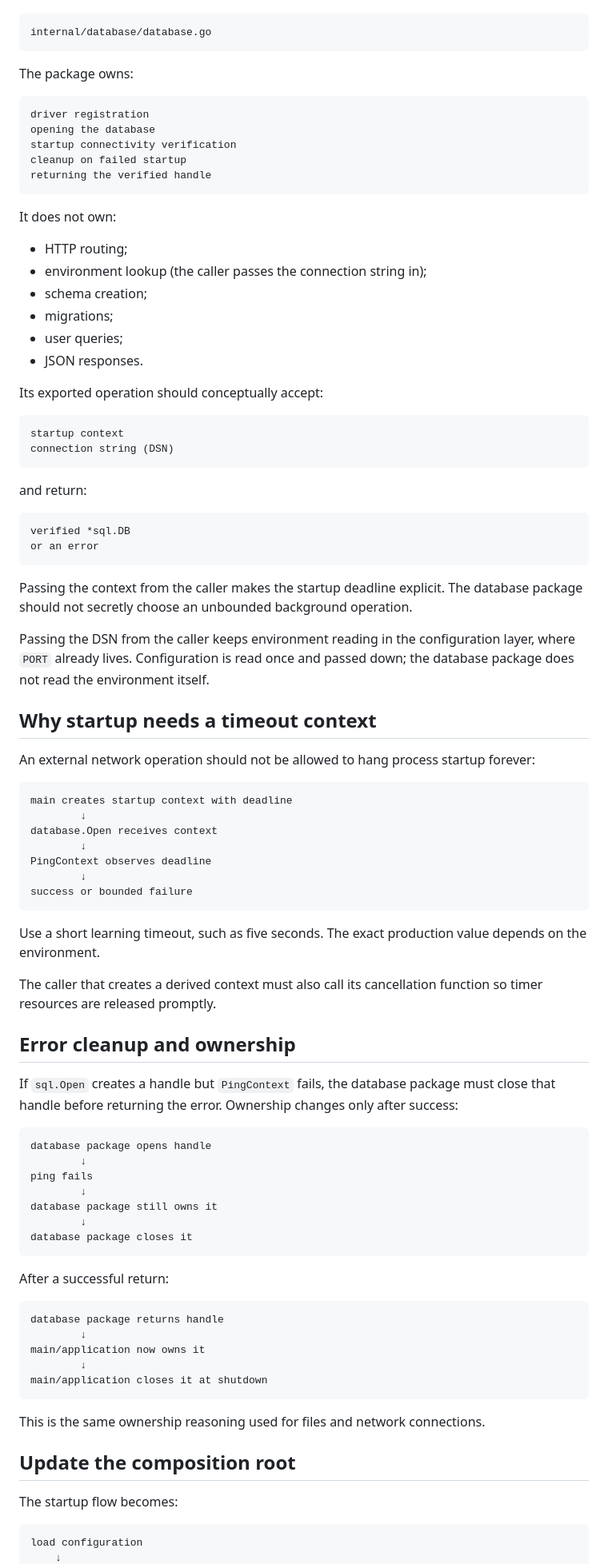
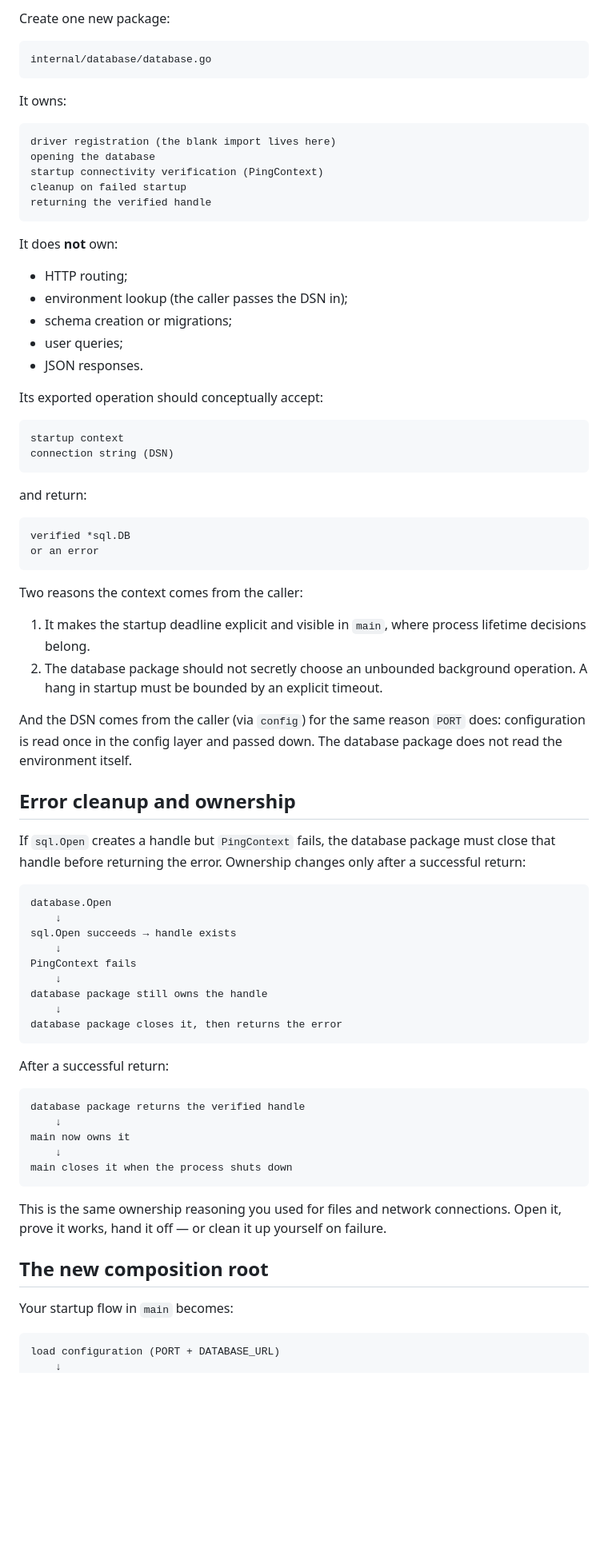
Before and after one commit to lohitcode/computer-science-from-scratch, a Markdown page: go-http-server/lessons/05-postgres-connection.md, the part around one of its changes. Shown at 80% size. Rendered like a GitHub page; blank space fills up the shorter version.

````diff
--- a/go-http-server/lessons/05-postgres-connection.md
+++ b/go-http-server/lessons/05-postgres-connection.md
@@ -301,24 +215,24 @@ Create:
+Create one new package:
 
 ```text
 internal/database/database.go
 ```
 
-The package owns:
+It owns:
 
 ```text
-driver registration
+driver registration (the blank import lives here)
 opening the database
-startup connectivity verification
+startup connectivity verification (PingContext)
 cleanup on failed startup
 returning the verified handle
 ```
 
-It does not own:
+It does **not** own:
 
 - HTTP routing;
-- environment lookup (the caller passes the connection string in);
-- schema creation;
-- migrations;
+- environment lookup (the caller passes the DSN in);
+- schema creation or migrations;
 - user queries;
 - JSON responses.
 
@@ -336,66 +250,52 @@ verified *sql.DB
 or an error
 ```
 
-Passing the context from the caller makes the startup deadline explicit. The
-database package should not secretly choose an unbounded background operation.
+Two reasons the context comes from the caller:
 
-Passing the DSN from the caller keeps environment reading in the configuration
-layer, where `PORT` already lives. Configuration is read once and passed down;
-the database package does not read the environment itself.
+1. It makes the startup deadline explicit and visible in `main`, where process
+   lifetime decisions belong.
+2. The database package should not secretly choose an unbounded background
+   operation. A hang in startup must be bounded by an explicit timeout.
 
-## Why startup needs a timeout context
-
-An external network operation should not be allowed to hang process startup
-forever:
-
-```text
-main creates startup context with deadline
-        ↓
-database.Open receives context
-        ↓
-PingContext observes deadline
-        ↓
-success or bounded failure
-```
-
-Use a short learning timeout, such as five seconds. The exact production value
-depends on the environment.
-
-The caller that creates a derived context must also call its cancellation
-function so timer resources are released promptly.
+And the DSN comes from the caller (via `config`) for the same reason `PORT`
+does: configuration is read once in the config layer and passed down. The
+database package does not read the environment itself.
 
 ## Error cleanup and ownership
 
 If `sql.Open` creates a handle but `PingContext` fails, the database package
 must close that handle before returning the error. Ownership changes only after
-success:
+a successful return:
 
 ```text
-database package opens handle
-        ↓
-ping fails
-        ↓
-database package still owns it
-        ↓
-database package closes it
+database.Open
+    ↓
+sql.Open succeeds → handle exists
+    ↓
+PingContext fails
+    ↓
+database package still owns the handle
+    ↓
+database package closes it, then returns the error
 ```
 
 After a successful return:
 
 ```text
-database package returns handle
-        ↓
-main/application now owns it
-        ↓
-main/application closes it at shutdown
+database package returns the verified handle
+    ↓
+main now owns it
+    ↓
+main closes it when the process shuts down
 ```
 
-This is the same ownership reasoning used for files and network connections.
+This is the same ownership reasoning you used for files and network connections.
+Open it, prove it works, hand it off — or clean it up yourself on failure.
 
-## Update the composition root
+## The new composition root
 
-The startup flow becomes:
+Your startup flow in `main` becomes:
 
 ```text
-load configuration
+load configuration (PORT + DATABASE_URL)
     ↓
````
Also changed, not shown: other parts of go-http-server/lessons/05-postgres-connection.md (+188 -265 lines).
